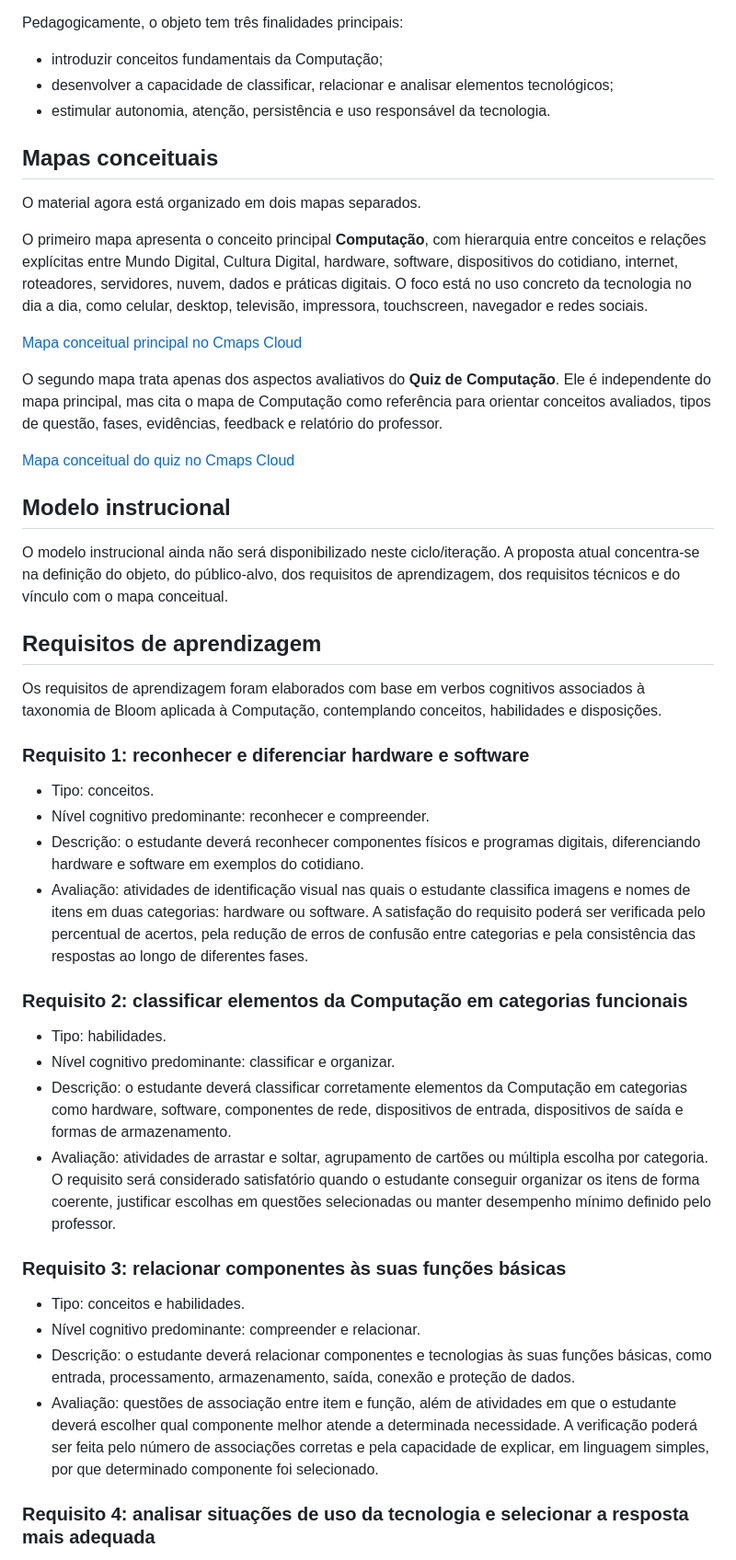
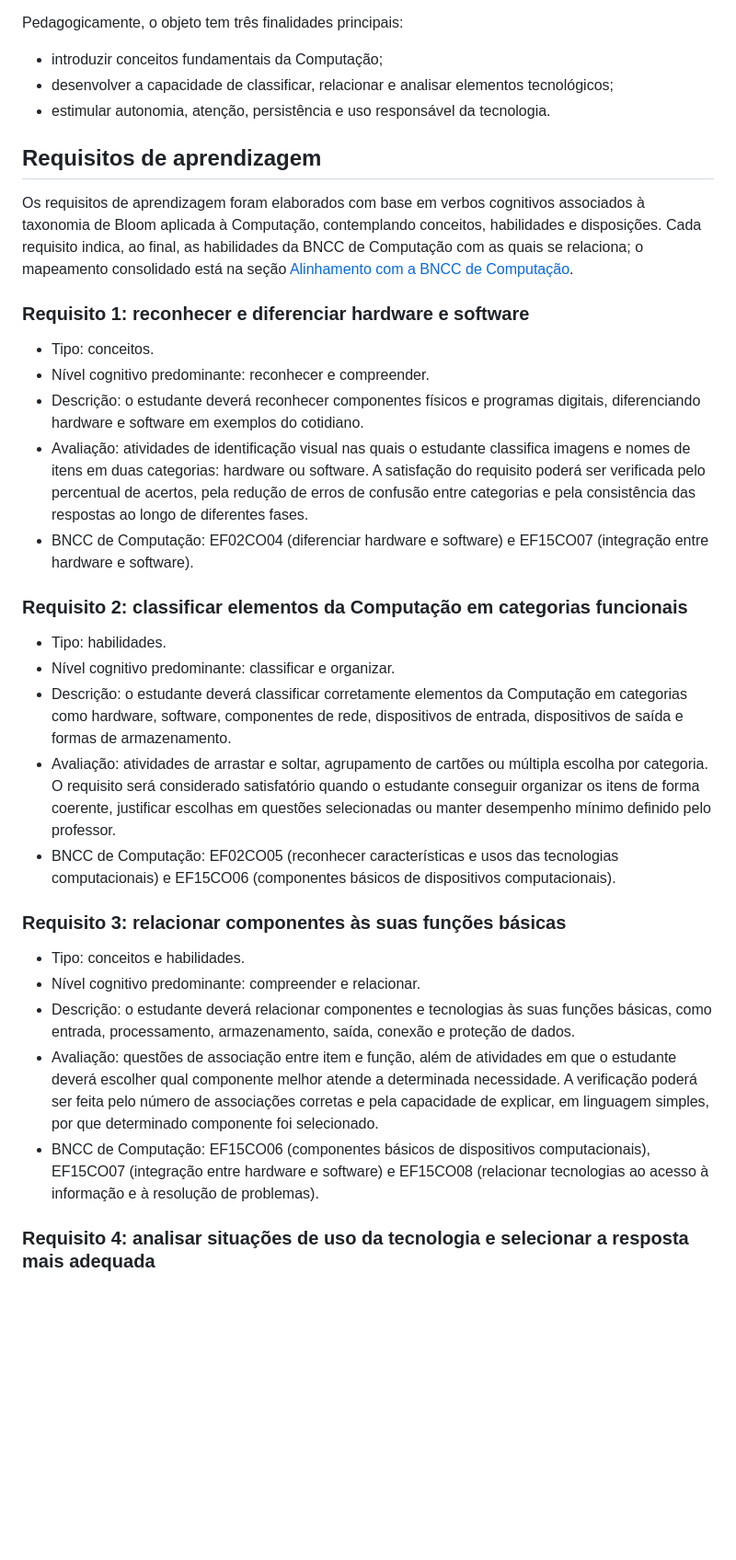
Before and after one commit to MonoHenry/objetos-de-aprendizagem, a Markdown page: README.md, the part around one of its changes. Shown at 92% size. Rendered like a GitHub page; blank space fills up the shorter version.

```diff
--- a/README.md
+++ b/README.md
@@ -28,25 +28,9 @@ Pedagogicamente, o objeto tem três finalidades principais:
 - desenvolver a capacidade de classificar, relacionar e analisar elementos tecnológicos;
 - estimular autonomia, atenção, persistência e uso responsável da tecnologia.
 
-## Mapas conceituais
-
-O material agora está organizado em dois mapas separados.
-
-O primeiro mapa apresenta o conceito principal **Computação**, com hierarquia entre conceitos e relações explícitas entre Mundo Digital, Cultura Digital, hardware, software, dispositivos do cotidiano, internet, roteadores, servidores, nuvem, dados e práticas digitais. O foco está no uso concreto da tecnologia no dia a dia, como celular, desktop, televisão, impressora, touchscreen, navegador e redes sociais.
-
-[Mapa conceitual principal no Cmaps Cloud](https://cmapscloud.ihmc.us:443/rid=22NYXKX26-1QQ9567-MRC72V)
-
-O segundo mapa trata apenas dos aspectos avaliativos do **Quiz de Computação**. Ele é independente do mapa principal, mas cita o mapa de Computação como referência para orientar conceitos avaliados, tipos de questão, fases, evidências, feedback e relatório do professor.
-
-[Mapa conceitual do quiz no Cmaps Cloud](https://cmapscloud.ihmc.us:443/rid=22NYXMXMV-P0Q7VY-MRC9K9)
-
-## Modelo instrucional
-
-O modelo instrucional ainda não será disponibilizado neste ciclo/iteração. A proposta atual concentra-se na definição do objeto, do público-alvo, dos requisitos de aprendizagem, dos requisitos técnicos e do vínculo com o mapa conceitual.
-
 ## Requisitos de aprendizagem
 
-Os requisitos de aprendizagem foram elaborados com base em verbos cognitivos associados à taxonomia de Bloom aplicada à Computação, contemplando conceitos, habilidades e disposições.
+Os requisitos de aprendizagem foram elaborados com base em verbos cognitivos associados à taxonomia de Bloom aplicada à Computação, contemplando conceitos, habilidades e disposições. Cada requisito indica, ao final, as habilidades da BNCC de Computação com as quais se relaciona; o mapeamento consolidado está na seção [Alinhamento com a BNCC de Computação](#alinhamento-com-a-bncc-de-computação).
 
 ### Requisito 1: reconhecer e diferenciar hardware e software
 
@@ -54,6 +38,7 @@ Os requisitos de aprendizagem foram elaborados com base em verbos cognitivos ass
 - Nível cognitivo predominante: reconhecer e compreender.
 - Descrição: o estudante deverá reconhecer componentes físicos e programas digitais, diferenciando hardware e software em exemplos do cotidiano.
 - Avaliação: atividades de identificação visual nas quais o estudante classifica imagens e nomes de itens em duas categorias: hardware ou software. A satisfação do requisito poderá ser verificada pelo percentual de acertos, pela redução de erros de confusão entre categorias e pela consistência das respostas ao longo de diferentes fases.
+- BNCC de Computação: EF02CO04 (diferenciar hardware e software) e EF15CO07 (integração entre hardware e software).
 
 ### Requisito 2: classificar elementos da Computação em categorias funcionais
 
@@ -61,6 +46,7 @@ Os requisitos de aprendizagem foram elaborados com base em verbos cognitivos ass
 - Nível cognitivo predominante: classificar e organizar.
 - Descrição: o estudante deverá classificar corretamente elementos da Computação em categorias como hardware, software, componentes de rede, dispositivos de entrada, dispositivos de saída e formas de armazenamento.
 - Avaliação: atividades de arrastar e soltar, agrupamento de cartões ou múltipla escolha por categoria. O requisito será considerado satisfatório quando o estudante conseguir organizar os itens de forma coerente, justificar escolhas em questões selecionadas ou manter desempenho mínimo definido pelo professor.
+- BNCC de Computação: EF02CO05 (reconhecer características e usos das tecnologias computacionais) e EF15CO06 (componentes básicos de dispositivos computacionais).
 
 ### Requisito 3: relacionar componentes às suas funções básicas
 
@@ -68,6 +54,7 @@ Os requisitos de aprendizagem foram elaborados com base em verbos cognitivos ass
 - Nível cognitivo predominante: compreender e relacionar.
 - Descrição: o estudante deverá relacionar componentes e tecnologias às suas funções básicas, como entrada, processamento, armazenamento, saída, conexão e proteção de dados.
 - Avaliação: questões de associação entre item e função, além de atividades em que o estudante deverá escolher qual componente melhor atende a determinada necessidade. A verificação poderá ser feita pelo número de associações corretas e pela capacidade de explicar, em linguagem simples, por que determinado componente foi selecionado.
+- BNCC de Computação: EF15CO06 (componentes básicos de dispositivos computacionais), EF15CO07 (integração entre hardware e software) e EF15CO08 (relacionar tecnologias ao acesso à informação e à resolução de problemas).
 
 ### Requisito 4: analisar situações de uso da tecnologia e selecionar a resposta mais adequada
 
```
Also changed, not shown: other parts of README.md (+44 -10 lines).
